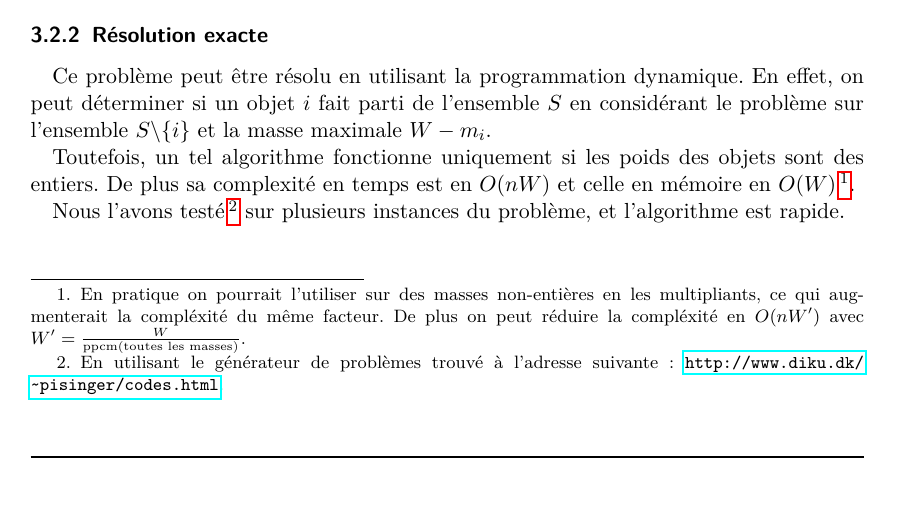
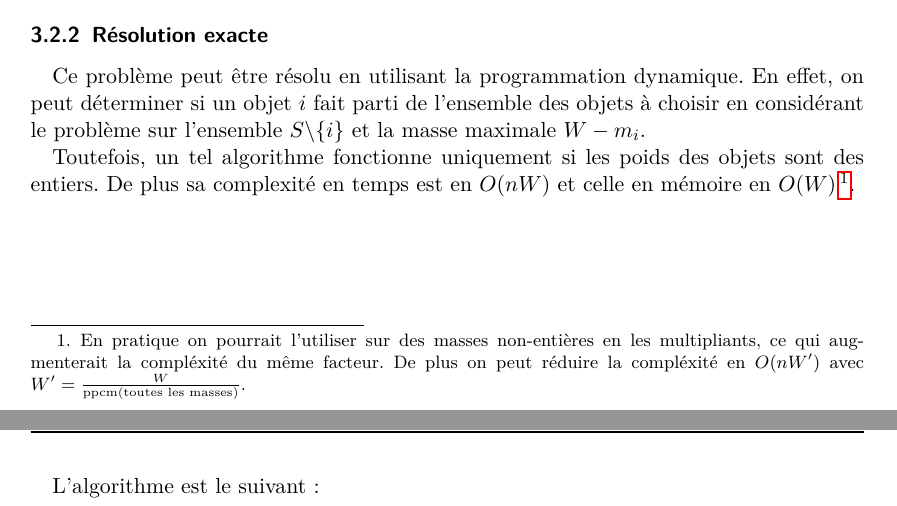
Before and after one commit to arthaud/GRO, a LaTeX document (final/rapport/main.tex, which reads final/rapport/proglin.tex): part of page 12 of 18 before the commit and two parts of pages 12 and 13 of 18 after it, the two joined at a grey line, cut so that both start at the same text. Compiled offline with pdfLaTeX.

Commit message:
Légère modification du sac à dos

```diff
--- a/final/rapport/proglin.tex
+++ b/final/rapport/proglin.tex
@@ -31,9 +31,9 @@
 
   \subsubsection{Résolution exacte}
     Ce problème peut être résolu en utilisant la programmation dynamique. En
-    effet, on peut déterminer si un objet $i$ fait parti de l'ensemble $S$ en
-    considérant le problème sur l'ensemble $S\backslash \{i\}$ et la masse
-    maximale $W-m_i$.
+    effet, on peut déterminer si un objet $i$ fait parti de l'ensemble des
+    objets à choisir en considérant le problème sur l'ensemble
+    $S\backslash\{i\}$ et la masse maximale $W-m_i$.
 
     Toutefois, un tel algorithme fonctionne uniquement si les poids des objets
     sont des entiers. De plus sa complexité en temps est en $O(nW)$ et celle en
@@ -42,10 +42,8 @@
     du même facteur. De plus on peut réduire la compléxité en $O(nW')$ avec
     $W' = \frac W {\mathrm{ppcm}(\text{toutes les masses})}$.}.
 
-    Nous l'avons testé\footnote{En utilisant le générateur de problèmes trouvé
-    à l'adresse suivante: \url{http://www.diku.dk/~pisinger/codes.html}.} sur
-    plusieurs instances du problème, et l'algorithme est rapide.
-
+    \paragraph{}
+    L'algorithme est le suivant:
     \begin{lstlisting}
 Entrée : une liste d'objets
          une masse maximale autorisée
```
Also changed, not shown: final/rapport/main.pdf, 1 other file.
